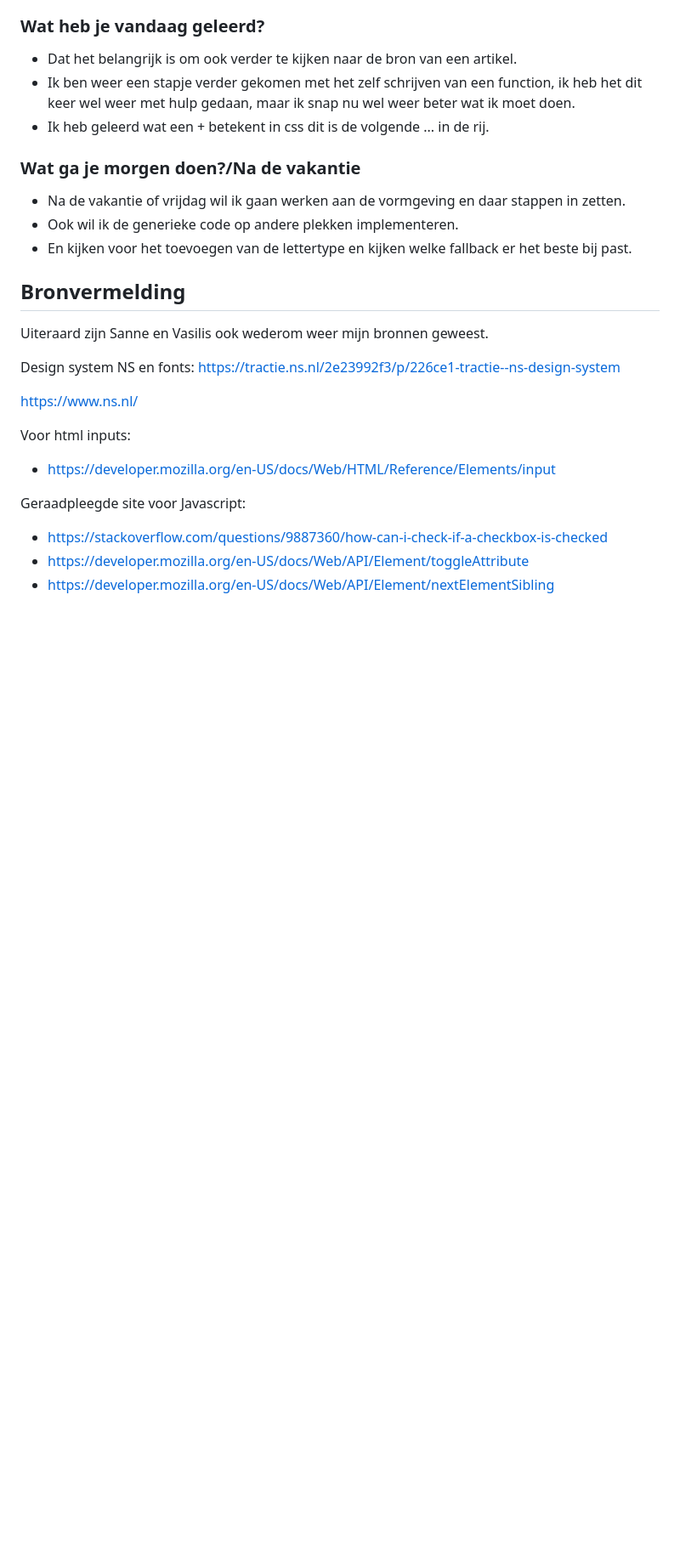
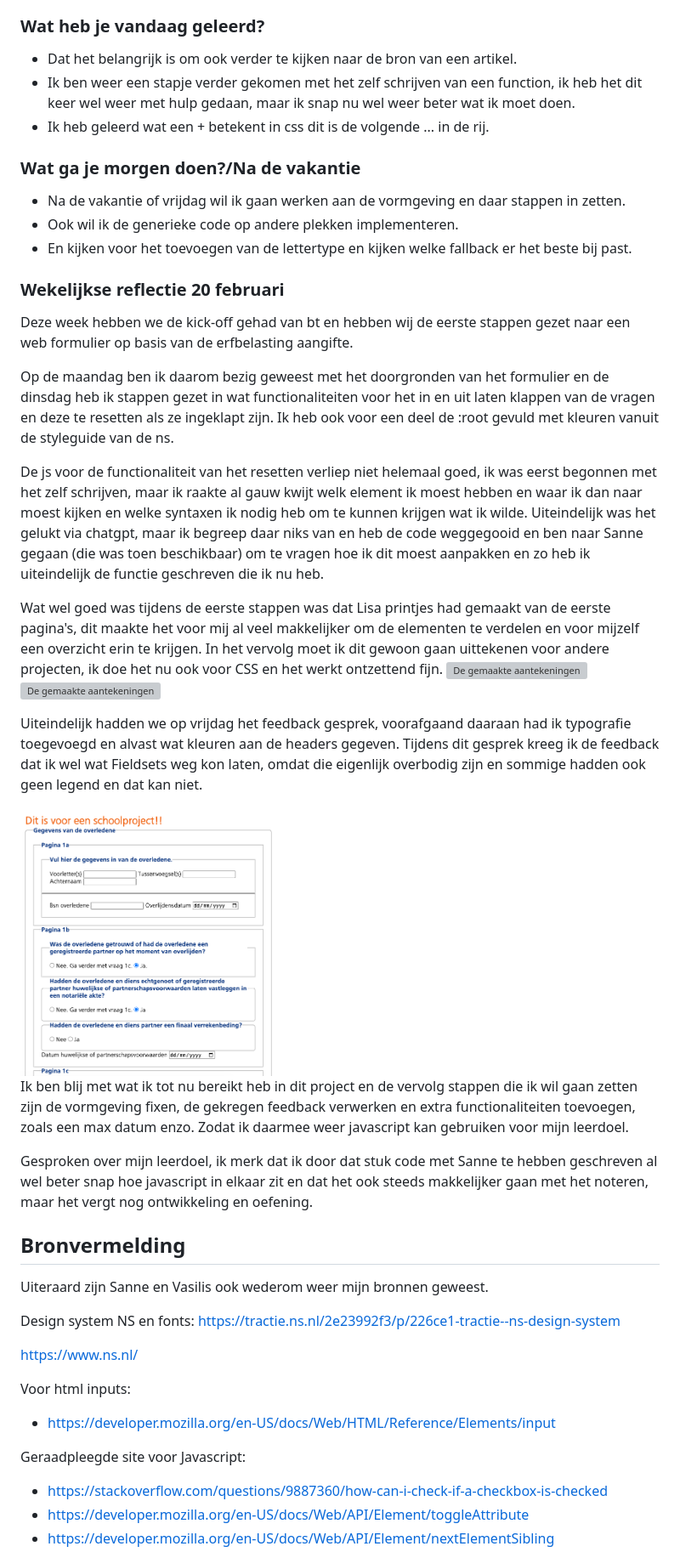
Before and after one commit to sabrinaz35/browser-technologies, a Markdown page: README.md, the part around the change. Shown at 85% size. GitHub-like rendering; pictures changed too: readme-images/tussenstand-20-feb.png (added); blank space fills up the shorter version; grey boxes are pictures that could not be loaded.

Commit message:
weekly reflectie

```diff
--- a/README.md
+++ b/README.md
@@ -105,6 +105,26 @@ Uiteindelijk heb ik samen met Sanne gekeken naar de javascript en heb ik het vol
 - Ook wil ik de generieke code op andere plekken implementeren.
 - En kijken voor het toevoegen van de lettertype en kijken welke fallback er het beste bij past.
 
+### Wekelijkse reflectie 20 februari
+Deze week hebben we de kick-off gehad van bt en hebben wij de eerste stappen gezet naar een web formulier op basis van de erfbelasting aangifte.
+
+Op de maandag ben ik daarom bezig geweest met het doorgronden van het formulier en de dinsdag heb ik stappen gezet in wat functionaliteiten voor het in en uit laten klappen van de vragen en deze te resetten als ze ingeklapt zijn. Ik heb ook voor een deel de :root gevuld met kleuren vanuit de styleguide van de ns.
+
+De js voor de functionaliteit van het resetten verliep niet helemaal goed, ik was eerst begonnen met het zelf schrijven, maar ik raakte al gauw kwijt welk element ik moest hebben en waar ik dan naar moest kijken en welke syntaxen ik nodig heb om te kunnen krijgen wat ik wilde. Uiteindelijk was het gelukt via chatgpt, maar ik begreep daar niks van en heb de code weggegooid en ben naar Sanne gegaan (die was toen beschikbaar) om te vragen hoe ik dit moest aanpakken en zo heb ik uiteindelijk de functie geschreven die ik nu heb.
+
+Wat wel goed was tijdens de eerste stappen was dat Lisa printjes had gemaakt van de eerste pagina's, dit maakte het voor mij al veel makkelijker om de elementen te verdelen en voor mijzelf een overzicht erin te krijgen. In het vervolg moet ik dit gewoon gaan uittekenen voor andere projecten, ik doe het nu ook voor CSS en het werkt ontzettend fijn.
+<img src="/readme-images/aantekeningen-1.jpeg" alt="De gemaakte aantekeningen" width="300px">
+<img src="/readme-images/aantekeningen-2.jpeg" alt="De gemaakte aantekeningen" width="300px">
+
+
+Uiteindelijk hadden we op vrijdag het feedback gesprek, voorafgaand daaraan had ik typografie toegevoegd en alvast wat kleuren aan de headers gegeven. Tijdens dit gesprek kreeg ik de feedback dat ik wel wat Fieldsets weg kon laten, omdat die eigenlijk overbodig zijn en sommige hadden ook geen legend en dat kan niet.
+
+<img src="/readme-images/tussenstand-20-feb.png" alt="Tussenstand hoe de website er vandaag de dag uitziet" width="300px">
+
+Ik ben blij met wat ik tot nu bereikt heb in dit project en de vervolg stappen die ik wil gaan zetten zijn de vormgeving fixen, de gekregen feedback verwerken en extra functionaliteiten toevoegen, zoals een max datum enzo. Zodat ik daarmee weer javascript kan gebruiken voor mijn leerdoel.
+
+Gesproken over mijn leerdoel, ik merk dat ik door dat stuk code met Sanne te hebben geschreven al wel beter snap hoe javascript in elkaar zit en dat het ook steeds makkelijker gaan met het noteren, maar het vergt nog ontwikkeling en oefening.
+
 ## Bronvermelding
 Uiteraard zijn Sanne en Vasilis ook wederom weer mijn bronnen geweest.
 
```
Also changed, not shown: readme-images/css-root-20-feb.png (added), 2 other files.
